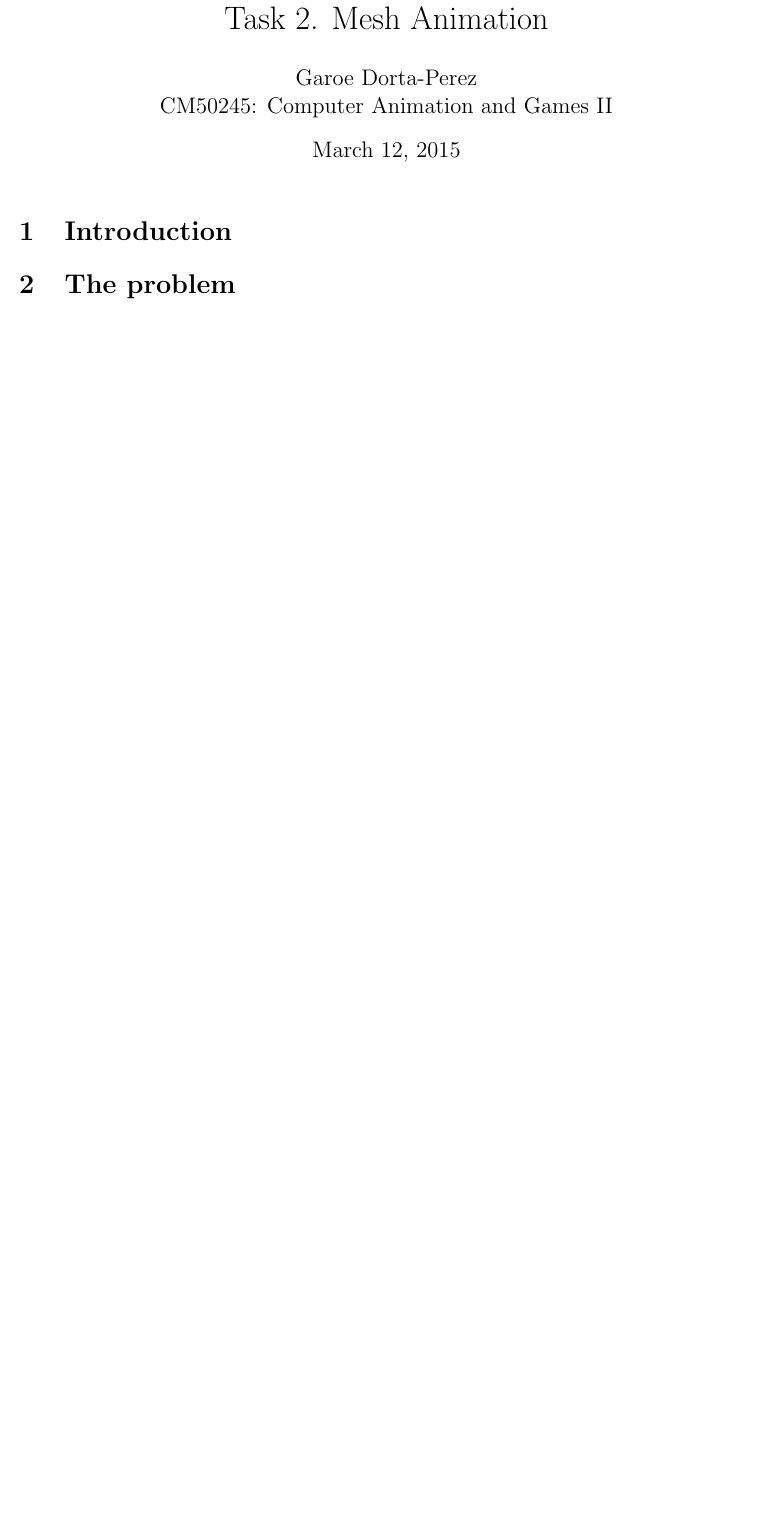
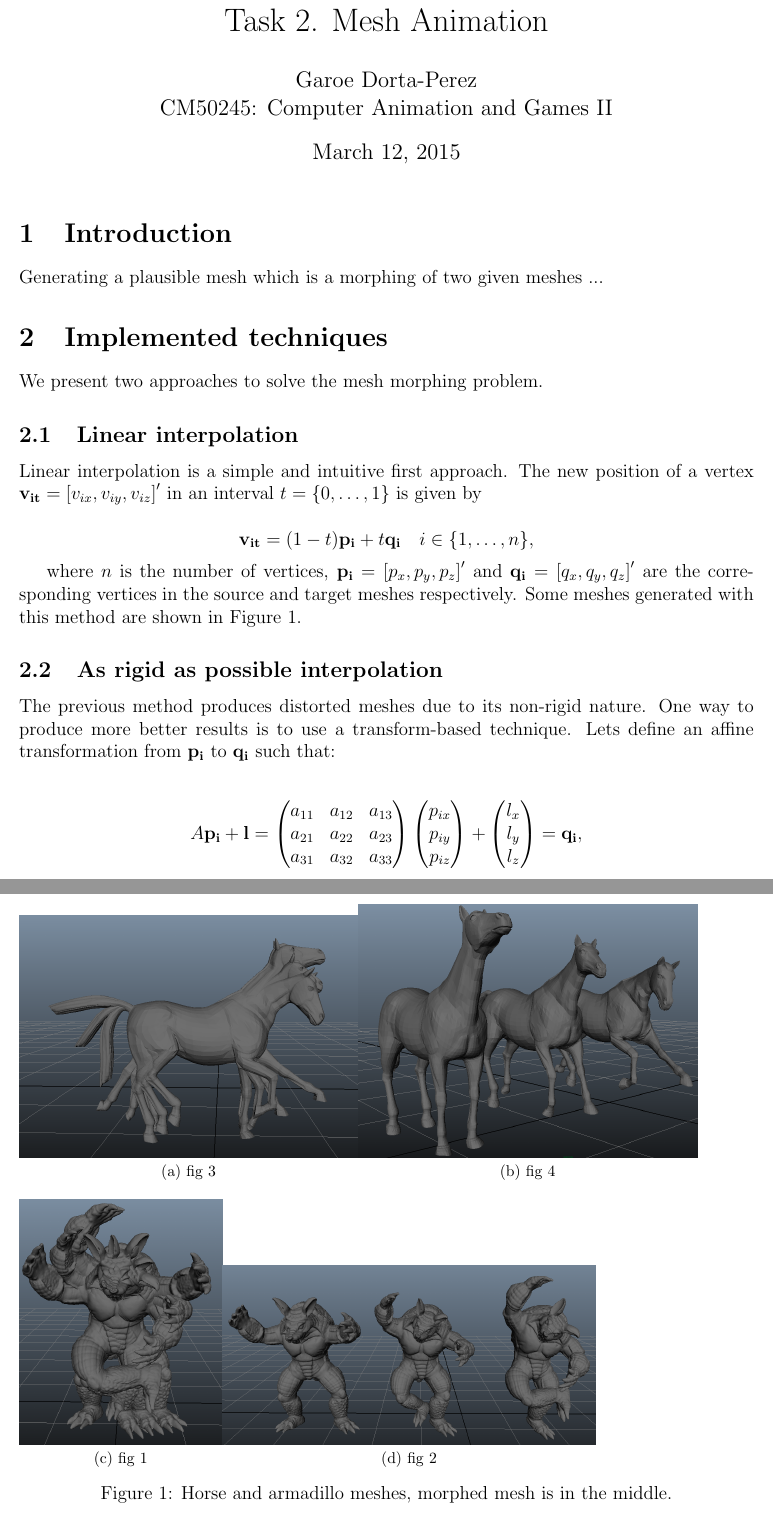
Before and after one commit to Era-Dorta/bath-cag2, a LaTeX document (t2_meshAnim/report/t2_meshAnim.tex): part of the page before the commit and two parts of pages 1 and 2 of 2 after it, the two joined at a grey line, cut so that both start at the same text, the shorter picture padded with empty space. Compiled offline with pdfLaTeX.

Commit message:
Added linear interpolation and first equation in mesh interpolation report

```diff
--- a/t2_meshAnim/report/t2_meshAnim.tex
+++ b/t2_meshAnim/report/t2_meshAnim.tex
@@ -3,6 +3,8 @@
 \usepackage[margin=1in]{geometry}
 \usepackage{amsmath,amsthm,amssymb,bm}
 \usepackage{graphicx}
+%\usepackage{subcaption} % To use subfigures with subcaptions
+\usepackage[caption = false]{subfig}
 
 \begin{document}
 
@@ -14,8 +16,55 @@ CM50245: Computer Animation and Games II}
 
 \section{Introduction}
 
+Generating a plausible mesh which is a morphing of two given meshes ...
 
-\section{The problem}
+\section{Implemented techniques}
 
+We present two approaches to solve the mesh morphing problem.
+
+\subsection{Linear interpolation}
+
+Linear interpolation is a simple and intuitive first approach.
+The new position of a vertex $\mathbf{v_{it}} = \left[ v_{ix}, v_{iy}, v_{iz}\right]' $ in an interval $t = \lbrace 0, \ldots, 1 \rbrace$ is given by
+
+\begin{equation*}
+\mathbf{v_{it}} = (1 - t) \mathbf{p_i} + t \mathbf{q_i} \quad i \in \lbrace 1, \ldots, n \rbrace,
+\end{equation*}
+
+where $n$ is the number of vertices, $\mathbf{p_i} = \left[ p_x, p_y, p_z\right]'$ and $\mathbf{q_i} = \left[ q_x, q_y, q_z\right]'$ are the corresponding vertices in the source and target meshes respectively.
+Some meshes generated with this method are shown in Figure \ref{fig:linearInterpolation}.
+
+\begin{figure}
+\subfloat[fig 3]{\includegraphics[width = 3in]{images/linearInterpolation1}}
+\subfloat[fig 4]{\includegraphics[width = 3in]{images/linearInterpolation2}}\\
+\subfloat[fig 1]{\includegraphics[width = 1.8in]{images/armadillo2}}
+\subfloat[fig 2]{\includegraphics[width = 3.3in]{images/armadillo1}}
+\caption{Horse and armadillo meshes, morphed mesh is in the middle.}
+\label{fig:linearInterpolation}
+\end{figure}
+
+\subsection{As rigid as possible interpolation}
+
+The previous method produces distorted meshes due to its non-rigid nature.
+One way to produce more better results is to use a transform-based technique.
+Lets define an affine transformation from $\mathbf{p_i}$ to $\mathbf{q_i}$ such that:
+
+\begin{align*}
+A \mathbf{p_i} + \mathbf{l} = \begin{pmatrix}
+ a_{11} & a_{12} & a_{13} \\
+ a_{21} & a_{22} & a_{23} \\
+ a_{31} & a_{32}  & a_{33}
+\end{pmatrix}
+\begin{pmatrix}
+ p_{ix} \\
+ p_{iy} \\
+ p_{iz}
+\end{pmatrix} +
+\begin{pmatrix}
+ l_x \\
+ l_y \\
+ l_z
+\end{pmatrix} = \mathbf{q_i},
+\end{align*}
 
 \end{document}
```
Also changed, not shown: t2_meshAnim/report/t2_meshAnim.pdf.
